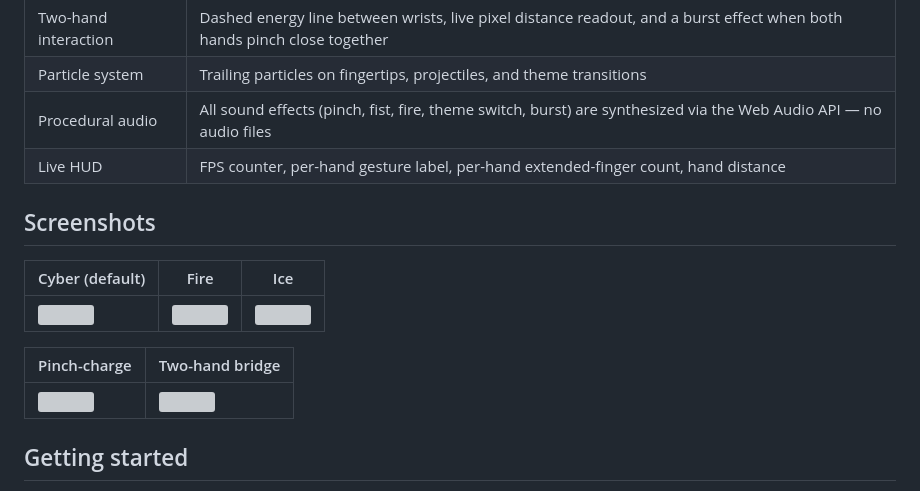
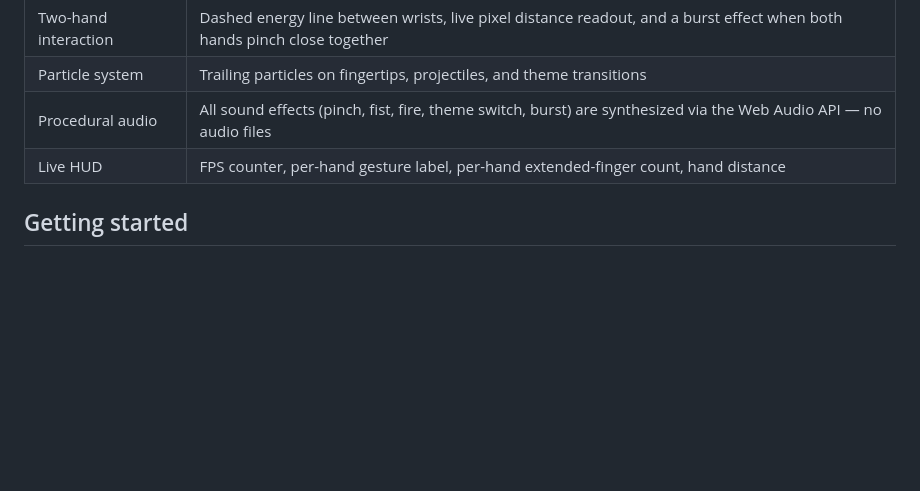
Before and after one commit to gorigesravani288-cmd/handtrack-visualizer, a Markdown page: README.md, the part around the change. GitHub-like rendering; blank space fills up the shorter version; grey boxes are pictures that could not be loaded.

```diff
--- a/README.md
+++ b/README.md
@@ -20,15 +20,6 @@ backend, no dependencies to install.
 | Procedural audio | All sound effects (pinch, fist, fire, theme switch, burst) are synthesized via the Web Audio API — no audio files |
 | Live HUD | FPS counter, per-hand gesture label, per-hand extended-finger count, hand distance |
 
-## Screenshots
-
-| Cyber (default) | Fire | Ice |
-|---|---|---|
-| ![](screenshots/screenshot_openpalm_cyber.png) | ![](screenshots/screenshot_fist_fire.png) | ![](screenshots/screenshot_peace_ice.png) |
-
-| Pinch-charge | Two-hand bridge |
-|---|---|
-| ![](screenshots/screenshot_pinch_charge.png) | ![](screenshots/screenshot_two_hand_bridge.png) |
 ## Getting started
 
 MediaPipe's WASM/camera assets require the page to be served over
```
